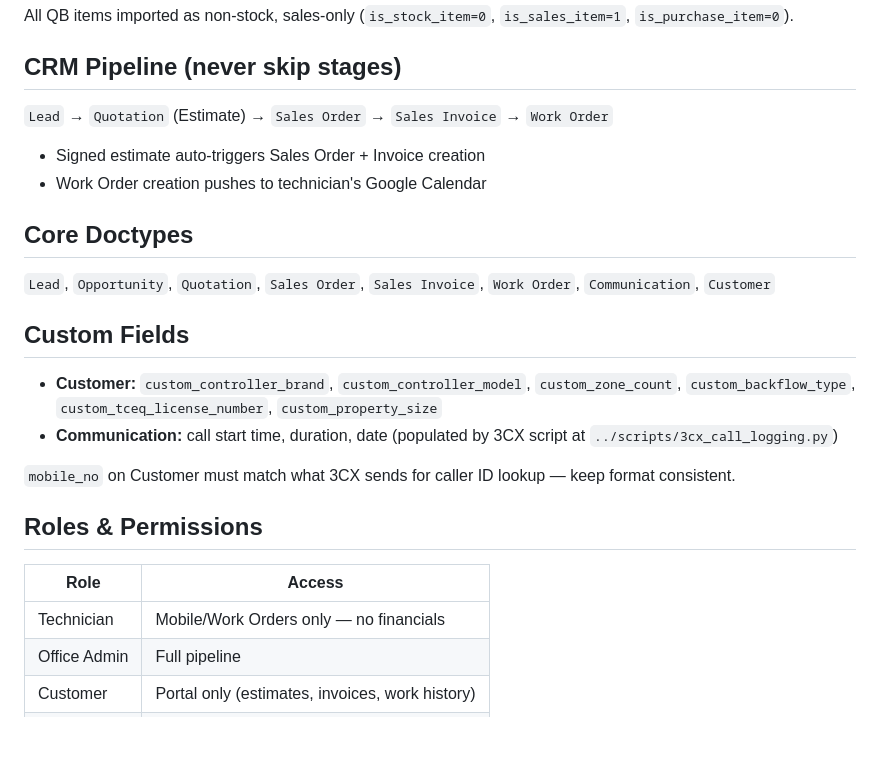
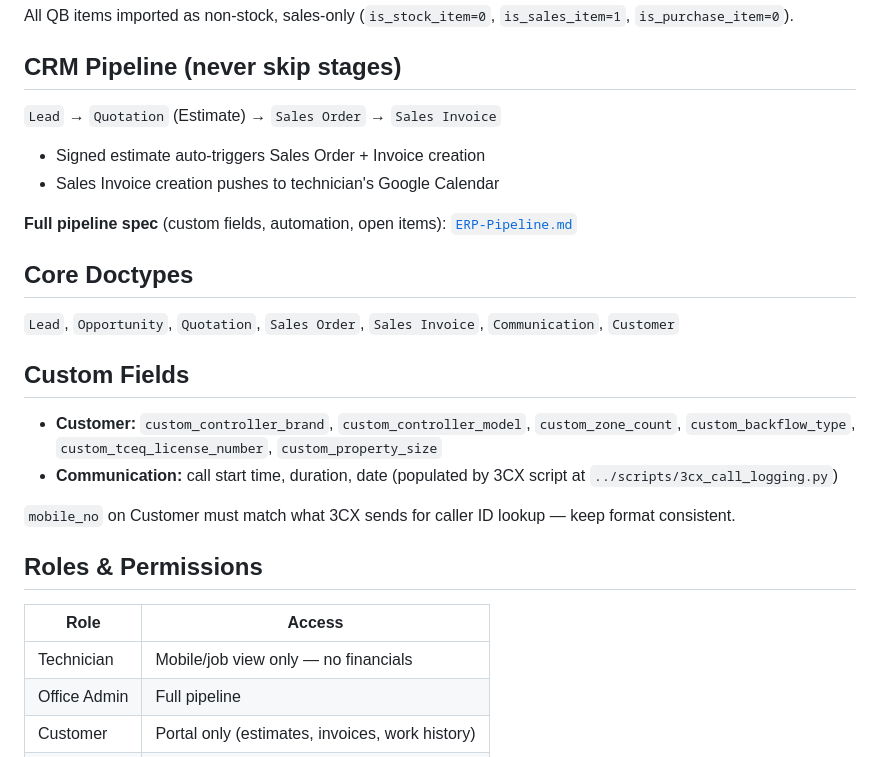
Before and after one commit to jdboatman1/Integrity-Flow, a Markdown page: Boatman_Systems_CRM/CLAUDE.md, the part around the change. GitHub-like rendering; blank space fills up the shorter version.

```diff
--- a/Boatman_Systems_CRM/CLAUDE.md
+++ b/Boatman_Systems_CRM/CLAUDE.md
@@ -61,14 +61,16 @@ All QB items imported as non-stock, sales-only (`is_stock_item=0`, `is_sales_ite
 
 ## CRM Pipeline (never skip stages)
 
-`Lead` → `Quotation` (Estimate) → `Sales Order` → `Sales Invoice` → `Work Order`
+`Lead` → `Quotation` (Estimate) → `Sales Order` → `Sales Invoice`
 
 - Signed estimate auto-triggers Sales Order + Invoice creation
-- Work Order creation pushes to technician's Google Calendar
+- Sales Invoice creation pushes to technician's Google Calendar
+
+**Full pipeline spec** (custom fields, automation, open items): [`ERP-Pipeline.md`](./ERP-Pipeline.md)
 
 ## Core Doctypes
 
-`Lead`, `Opportunity`, `Quotation`, `Sales Order`, `Sales Invoice`, `Work Order`, `Communication`, `Customer`
+`Lead`, `Opportunity`, `Quotation`, `Sales Order`, `Sales Invoice`, `Communication`, `Customer`
 
 ## Custom Fields
 
@@ -81,7 +83,7 @@ All QB items imported as non-stock, sales-only (`is_stock_item=0`, `is_sales_ite
 
 | Role | Access |
 |---|---|
-| Technician | Mobile/Work Orders only — no financials |
+| Technician | Mobile/job view only — no financials |
 | Office Admin | Full pipeline |
 | Customer | Portal only (estimates, invoices, work history) |
 | Owner | Full access + reporting |
```
Also changed, not shown: Boatman_Systems_CRM/ERP-Pipeline.md (added, +160 -0 lines), CLAUDE.md (+8 -3 lines).
